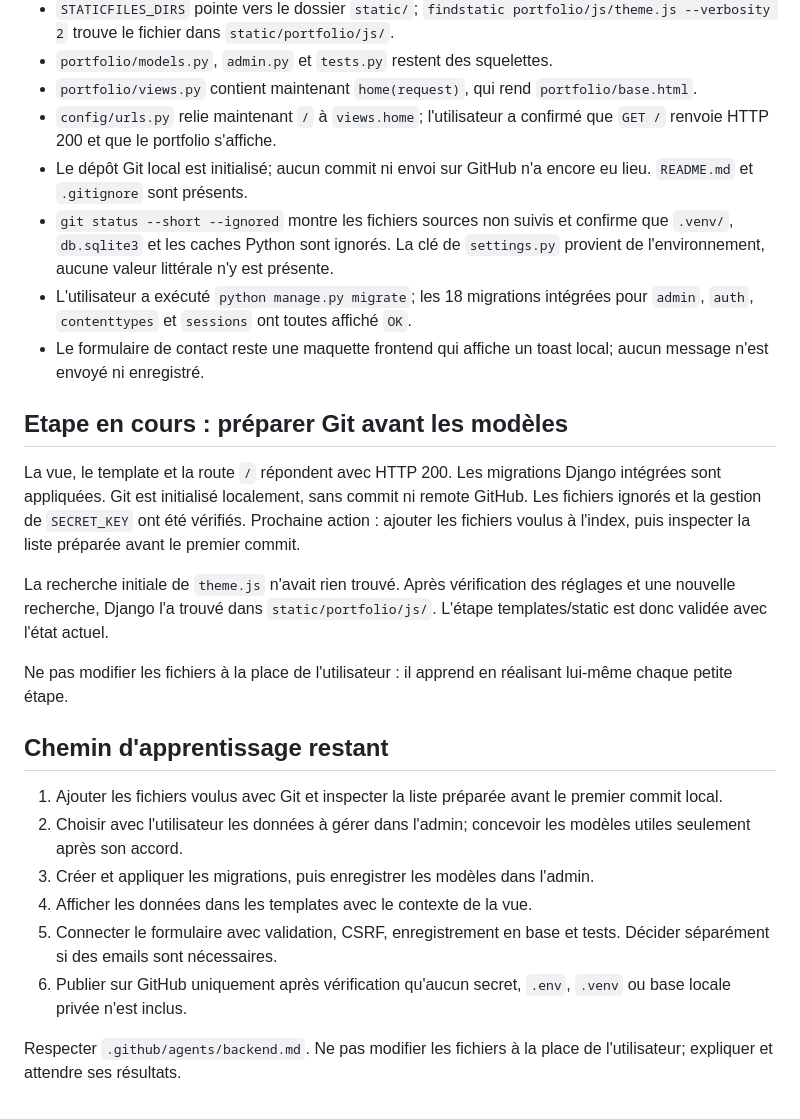
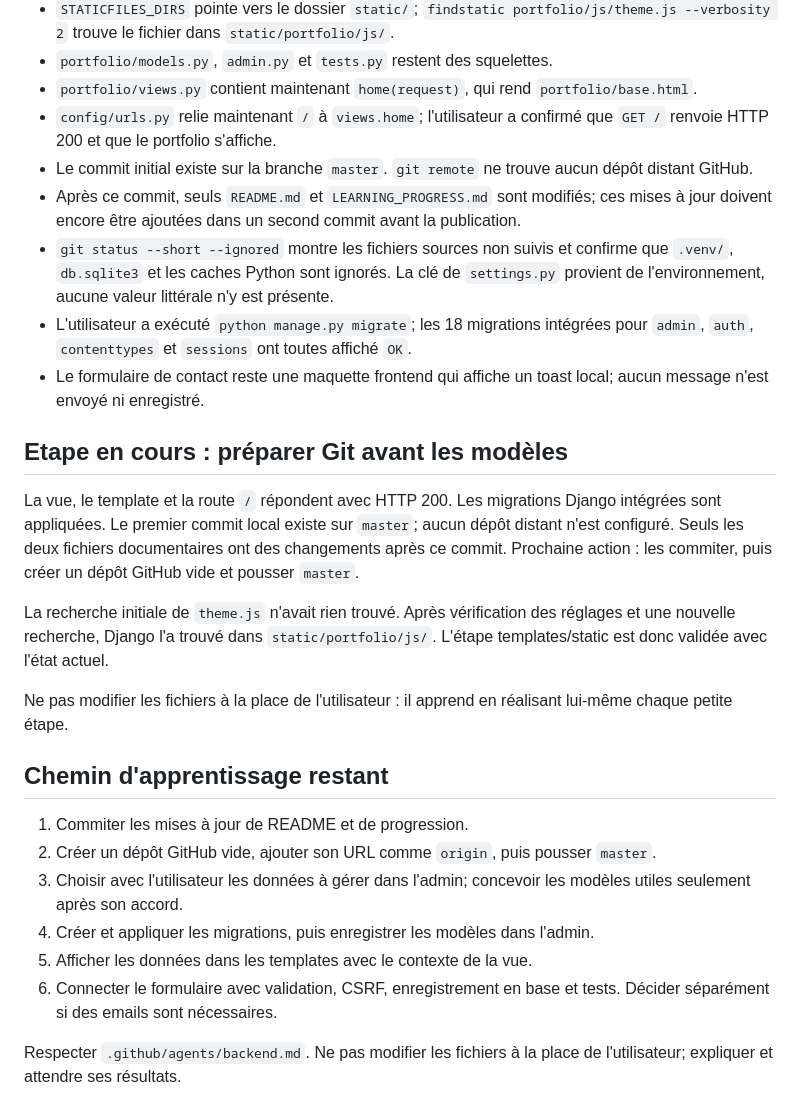
Before and after one commit to J-Tshims/portfolio-project, a Markdown page: LEARNING_PROGRESS.md, the part around the change. Drawn GitHub-style.

Commit message:
Update project documentation

```diff
--- a/LEARNING_PROGRESS.md
+++ b/LEARNING_PROGRESS.md
@@ -19,14 +19,15 @@ Apprendre Django en construisant ce portfolio, une étape à la fois. L'utilisat
 - `portfolio/models.py`, `admin.py` et `tests.py` restent des squelettes.
 - `portfolio/views.py` contient maintenant `home(request)`, qui rend `portfolio/base.html`.
 - `config/urls.py` relie maintenant `/` à `views.home`; l'utilisateur a confirmé que `GET /` renvoie HTTP 200 et que le portfolio s'affiche.
-- Le dépôt Git local est initialisé; aucun commit ni envoi sur GitHub n'a encore eu lieu. `README.md` et `.gitignore` sont présents.
+- Le commit initial existe sur la branche `master`. `git remote` ne trouve aucun dépôt distant GitHub.
+- Après ce commit, seuls `README.md` et `LEARNING_PROGRESS.md` sont modifiés; ces mises à jour doivent encore être ajoutées dans un second commit avant la publication.
 - `git status --short --ignored` montre les fichiers sources non suivis et confirme que `.venv/`, `db.sqlite3` et les caches Python sont ignorés. La clé de `settings.py` provient de l'environnement, aucune valeur littérale n'y est présente.
 - L'utilisateur a exécuté `python manage.py migrate`; les 18 migrations intégrées pour `admin`, `auth`, `contenttypes` et `sessions` ont toutes affiché `OK`.
 - Le formulaire de contact reste une maquette frontend qui affiche un toast local; aucun message n'est envoyé ni enregistré.
 
 ## Etape en cours : préparer Git avant les modèles
 
-La vue, le template et la route `/` répondent avec HTTP 200. Les migrations Django intégrées sont appliquées. Git est initialisé localement, sans commit ni remote GitHub. Les fichiers ignorés et la gestion de `SECRET_KEY` ont été vérifiés. Prochaine action : ajouter les fichiers voulus à l'index, puis inspecter la liste préparée avant le premier commit.
+La vue, le template et la route `/` répondent avec HTTP 200. Les migrations Django intégrées sont appliquées. Le premier commit local existe sur `master`; aucun dépôt distant n'est configuré. Seuls les deux fichiers documentaires ont des changements après ce commit. Prochaine action : les commiter, puis créer un dépôt GitHub vide et pousser `master`.
 
 La recherche initiale de `theme.js` n'avait rien trouvé. Après vérification des réglages et une nouvelle recherche, Django l'a trouvé dans `static/portfolio/js/`. L'étape templates/static est donc validée avec l'état actuel.
 
@@ -34,11 +35,11 @@ Ne pas modifier les fichiers à la place de l'utilisateur : il apprend en réali
 
 ## Chemin d'apprentissage restant
 
-1. Ajouter les fichiers voulus avec Git et inspecter la liste préparée avant le premier commit local.
-2. Choisir avec l'utilisateur les données à gérer dans l'admin; concevoir les modèles utiles seulement après son accord.
-3. Créer et appliquer les migrations, puis enregistrer les modèles dans l'admin.
-4. Afficher les données dans les templates avec le contexte de la vue.
-5. Connecter le formulaire avec validation, CSRF, enregistrement en base et tests. Décider séparément si des emails sont nécessaires.
-6. Publier sur GitHub uniquement après vérification qu'aucun secret, `.env`, `.venv` ou base locale privée n'est inclus.
+1. Commiter les mises à jour de README et de progression.
+2. Créer un dépôt GitHub vide, ajouter son URL comme `origin`, puis pousser `master`.
+3. Choisir avec l'utilisateur les données à gérer dans l'admin; concevoir les modèles utiles seulement après son accord.
+4. Créer et appliquer les migrations, puis enregistrer les modèles dans l'admin.
+5. Afficher les données dans les templates avec le contexte de la vue.
+6. Connecter le formulaire avec validation, CSRF, enregistrement en base et tests. Décider séparément si des emails sont nécessaires.
 
 Respecter `.github/agents/backend.md`. Ne pas modifier les fichiers à la place de l'utilisateur; expliquer et attendre ses résultats.
```
Also changed, not shown: README.md (+5 -3 lines).
